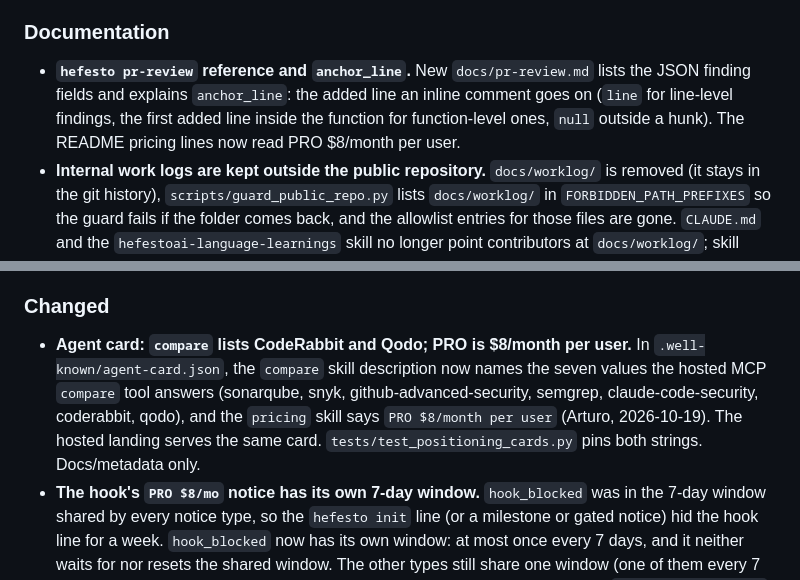
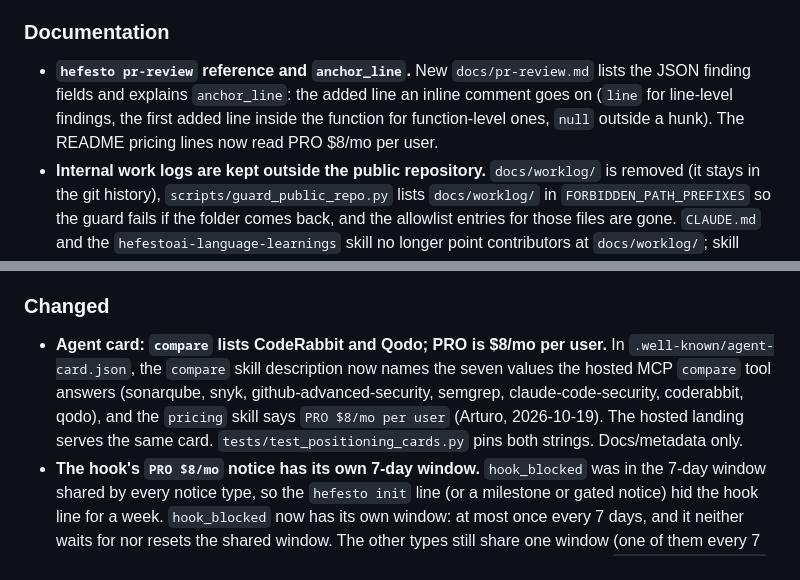
Before and after one commit to artvepa80/Agents-Hefesto, a Markdown page: CHANGELOG.md, 2 parts joined by grey strips. Rendered like a GitHub page.

```diff
--- a/CHANGELOG.md
+++ b/CHANGELOG.md
@@ -18,7 +18,7 @@ and this project adheres to [Semantic Versioning](https://semver.org/spec/v2.0.0
 
 ### Documentation
 
-- **`hefesto pr-review` reference and `anchor_line`.** New `docs/pr-review.md` lists the JSON finding fields and explains `anchor_line`: the added line an inline comment goes on (`line` for line-level findings, the first added line inside the function for function-level ones, `null` outside a hunk). The README pricing lines now read PRO $8/month per user.
+- **`hefesto pr-review` reference and `anchor_line`.** New `docs/pr-review.md` lists the JSON finding fields and explains `anchor_line`: the added line an inline comment goes on (`line` for line-level findings, the first added line inside the function for function-level ones, `null` outside a hunk). The README pricing lines now read PRO $8/mo per user.
 - **Internal work logs are kept outside the public repository.** `docs/worklog/` is removed (it stays in the git history), `scripts/guard_public_repo.py` lists `docs/worklog/` in `FORBIDDEN_PATH_PREFIXES` so the guard fails if the folder comes back, and the allowlist entries for those files are gone. `CLAUDE.md` and the `hefestoai-language-learnings` skill no longer point contributors at `docs/worklog/`; skill entries cite the PR and commit instead.
 - **Commit trailer rule and check.** Public commits made with the maintainer's tooling carry only `Co-authored-by: HefestoAI <noreply@narapallc.com>` (`CLAUDE.md`, `CONTRIBUTING.md`, `docs/CLAUDE_HEFESTO.md`). `python scripts/guard_public_repo.py --check-commits <base>..<head>` fails when a commit's author, committer or `Co-authored-by` line names an internal automation identity (same hashed names as the file scan); human co-authors pass. A new step in the required `lint-and-test` job runs it on pull requests over `origin/<base branch>..<PR head>`, after fetching the base branch's commit history (no trees or blobs). One commit pushed before the rule is listed in the guard and not rewritten.
 - **The agent skill moved to `skills/hefestoai/` and points to the Hefesto Code Gate plugin.** `skill/` is now `skills/hefestoai/` (same reference docs), and its `SKILL.md` frontmatter follows the [Agent Skills specification](https://agentskills.io/specification): `name: hefestoai` matches the folder (it was `HefestoAI`), plus `license: MIT`. A new section points to [artvepa80/hefesto-code-gate](https://github.com/artvepa80/hefesto-code-gate) v1.0.0, which packages the Hefesto Code Gate skills for Claude Code, Codex and Cursor (Claude Code: `/plugin marketplace add artvepa80/hefesto-code-gate`, then `/plugin install hefesto-code-gate@hefestoai`; requires `hefesto-ai>=4.20.3,<5`). `skill/SKILL.md` stays as a short pointer to the new path. `scripts/verify_readme.py`, `docs/cognitive-core.md`, the `hefestoai-language-learnings` skill and the tests that read the skill docs use the new path.
@@ -39,7 +39,7 @@ and this project adheres to [Semantic Versioning](https://semver.org/spec/v2.0.0
 
 ### Changed
 
-- **Agent card: `compare` lists CodeRabbit and Qodo; PRO is $8/month per user.** In `.well-known/agent-card.json`, the `compare` skill description now names the seven values the hosted MCP `compare` tool answers (sonarqube, snyk, github-advanced-security, semgrep, claude-code-security, coderabbit, qodo), and the `pricing` skill says `PRO $8/month per user` (Arturo, 2026-10-19). The hosted landing serves the same card. `tests/test_positioning_cards.py` pins both strings. Docs/metadata only.
+- **Agent card: `compare` lists CodeRabbit and Qodo; PRO is $8/mo per user.** In `.well-known/agent-card.json`, the `compare` skill description now names the seven values the hosted MCP `compare` tool answers (sonarqube, snyk, github-advanced-security, semgrep, claude-code-security, coderabbit, qodo), and the `pricing` skill says `PRO $8/mo per user` (Arturo, 2026-10-19). The hosted landing serves the same card. `tests/test_positioning_cards.py` pins both strings. Docs/metadata only.
 - **The hook's `PRO $8/mo` notice has its own 7-day window.** `hook_blocked` was in the 7-day window shared by every notice type, so the `hefesto init` line (or a milestone or gated notice) hid the hook line for a week. `hook_blocked` now has its own window: at most once every 7 days, and it neither waits for nor resets the shared window. The other types still share one window (one of them every 7 days). Every type still prints at most 3 times. The TTY requirement and the CI, `HEFESTO_TELEMETRY=0`, `DO_NOT_TRACK`, `hefesto telemetry disable`, `HEFESTO_NO_UPSELL`, `--quiet`, `--output json` and `--output sarif` opt-outs are unchanged. `~/.hefesto/upsell.json` gains `last_shown_by_type` (type → epoch seconds). Files without it are still read; a malformed value shows nothing and leaves the file as it is. `docs/telemetry.md` is updated. Tests (`tests/test_cli_upsell.py`, mocked clock): init then hook 1 h later is shown, hook twice within 7 days is suppressed, an old state file still works, a corrupt file is suppressed silently.
 
 ### Fixed
```
Also changed, not shown: README.md (+3 -3 lines).
